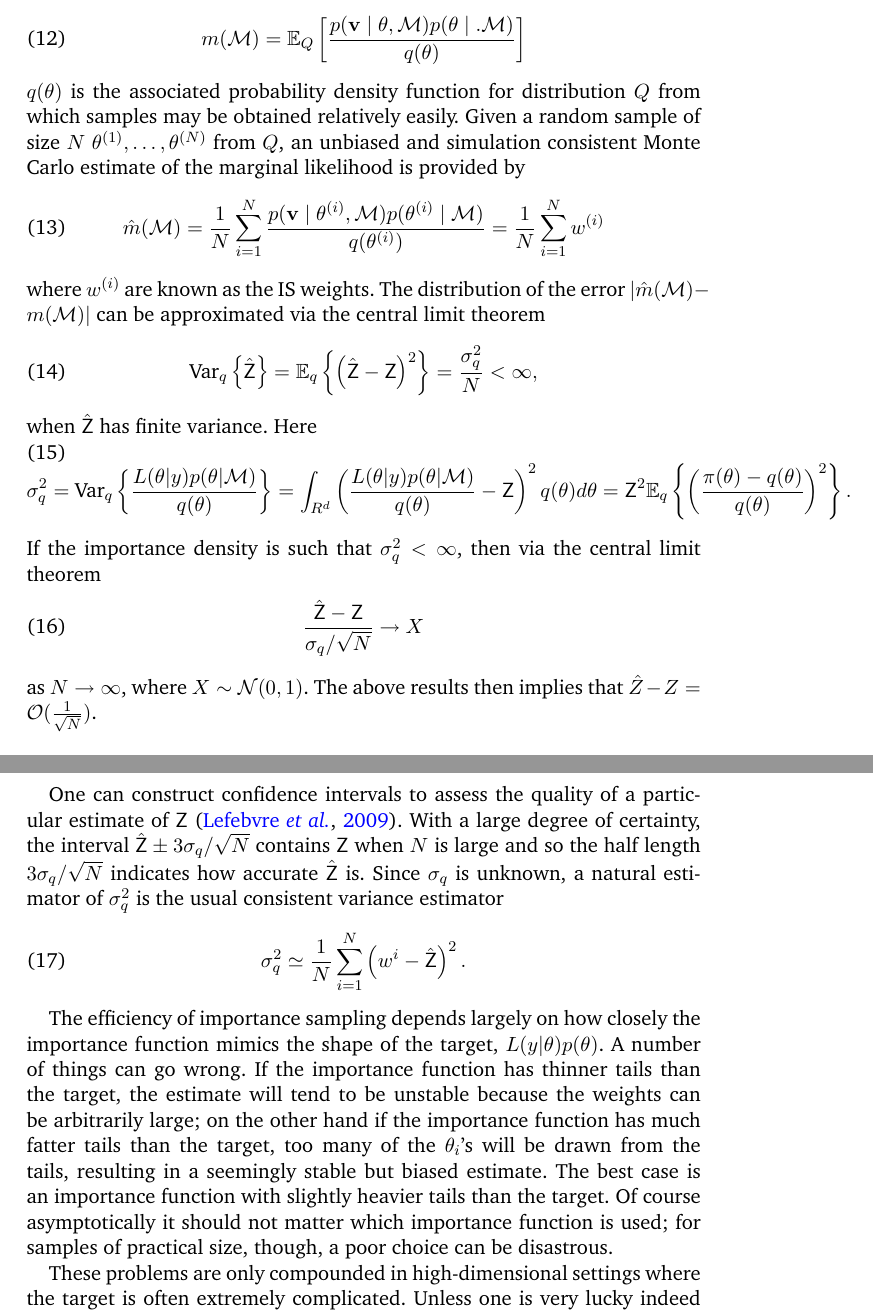
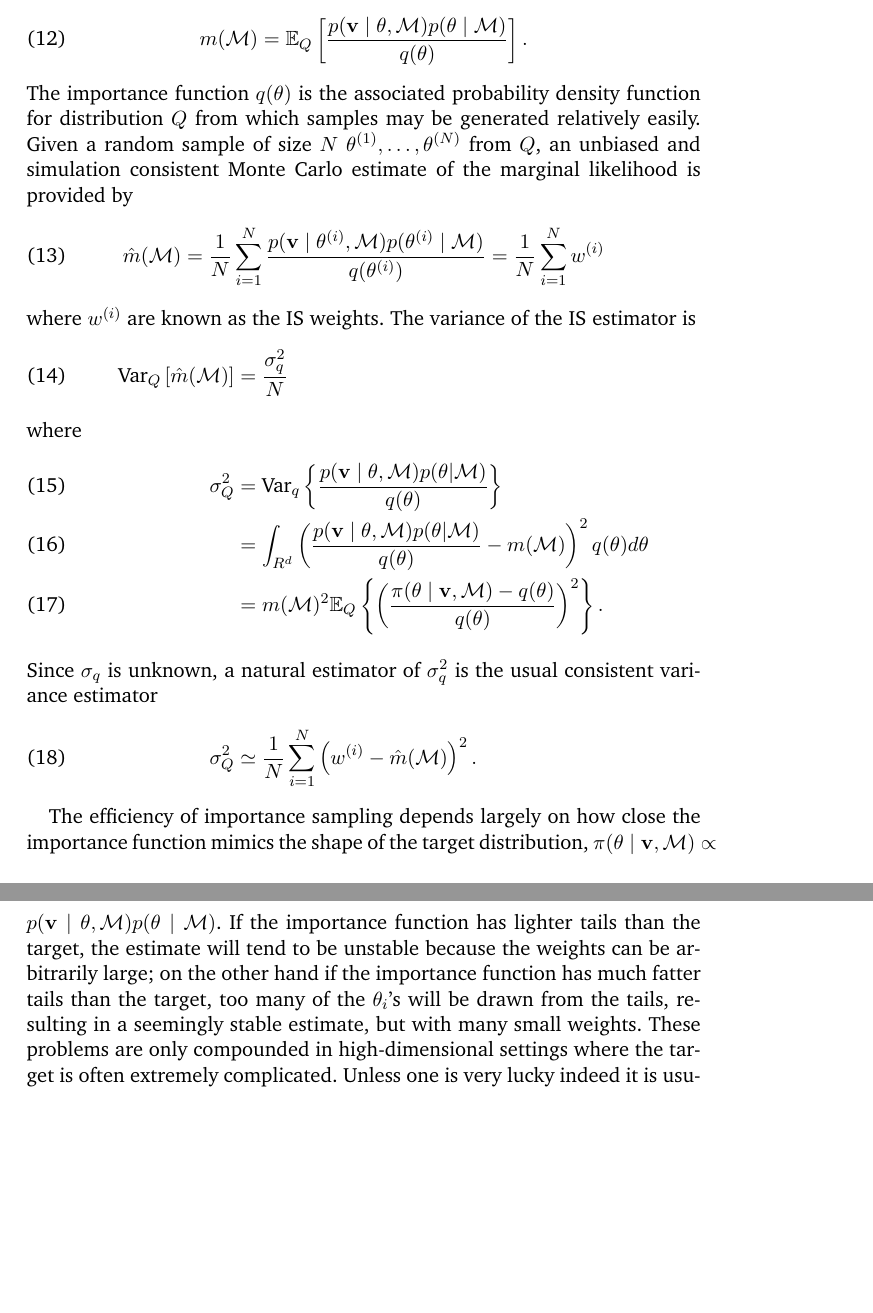
Before and after one commit to merliseclyde/AAIS, a LaTeX document (AIS_MarLik.tex, which reads IS.tex): two parts of pages 7 and 8 of 30 before the commit and two parts of pages 8 and 9 of 32 after it, joined at a grey line, cut so that both start at the same text, the shorter picture padded with empty space. The pictures show the PDF file AIS_MarLik.pdf that the author committed with the source.

Commit message:
updated IS
Signed-off-by: Merlise A Clyde <mclyde@wl-10-180-108-174.wireless.duke.local>

```diff
--- a/IS.tex
+++ b/IS.tex
@@ -16,4 +15,6 @@ $q(\theta)$ is the associated probability density function for
-distribution $Q$ from which samples may be obtained
+The importance function $q(\theta)$ is the associated probability
+density function for
+distribution $Q$ from which samples may be generated
 relatively easily.
 Given a random sample of size $N$   $\theta^{(1)},
 \ldots, \theta^{(N)}$ from $Q$,
@@ -25,49 +26,32 @@ estimate of the marginal likelihood is provided by
 w^{(i)}
 \end{equation}
 where $w^{(i)}$ are known as the IS weights.
-The distribution of the error
-$|\hat{m}(\M)-m(\M)|$ can be approximated via the central limit theorem
-\begin{equation}
-\mbox{Var}_q\left\{\hat{\Z}\right\}=\mathbb{E}_q\left\{\left(\hat{\Z}-\Z\right)^2\right\}=\frac{\sigma_q^2}{N}<\infty,
-\end{equation}
-when $\hat{\Z}$ has finite variance. Here
-\begin{equation}
-\sigma_q^2=\mbox{Var}_q\left\{\frac{L(\theta|y)p(\theta|\mathcal{M})}{q(\theta)}\right\}=\int_{R^d}\left(\frac{L(\theta|y)p(\theta|\mathcal{M})}{q(\theta)}-\Z\right)^2
-q(\theta)d\theta=\Z^2\mathbb{E}_q\left\{\left(\frac{\pi(\theta)-q(\theta)}{q(\theta)}\right)^2\right\}.
-\end{equation}
-If the importance density is such that $\sigma_q^2<\infty$, then via
-the central limit theorem
-\begin{equation}
-\frac{\hat{\Z}-\Z}{\sigma_q/\sqrt{N}}\rightarrow X
-\end{equation}
-as $N\rightarrow\infty$, where $X\sim \mathcal{N}(0,1)$. The above
-results then implies that
-$\hat{Z}-Z=\mathcal{O}(\frac{1}{\sqrt{N}})$.
+The variance of the IS estimator is
+\begin{align}
+\mbox{Var}_Q\left[\hat{m}(\M) \right] & =\frac{\sigma_q^2}{N}
+\intertext{where}
+\sigma_Q^2 &
+=\mbox{Var}_q\left\{\frac{p(\v \mid \theta, \M)p(\theta|\M)}{q(\theta)}\right\}\\
+& =\int_{R^d}\left(\frac{p(\v \mid \theta, \M)p(\theta|\M)}{q(\theta)}-m(\M)\right)^2
+q(\theta)d\theta\\
+& =m(\M)^2\mathbb{E}_Q\left\{\left(\frac{\pi(\theta
+ \mid \v, \M)-q(\theta)}{q(\theta)}\right)^2\right\}.
+\intertext{Since
+$\sigma_q$ is unknown, a natural estimator of $\sigma_q^2$ is the
+usual consistent variance estimator}
+\sigma_Q^2 & \simeq\frac{1}{N}\sum\limits_{i=1}^N\left(w^{(i)}-\hat{m}(\M)\right)^2.
+\end{align}
 
-One can construct confidence intervals to assess the quality of a
-particular estimate of $\Z$ \citep{lefebvre2009path}. With a large
-degree of certainty, the interval $\hat{\Z}\pm3\sigma_q/\sqrt{N}$
-contains $\Z$ when $N$ is large and so the half length
-$3\sigma_q/\sqrt{N}$ indicates how accurate $\hat{\Z}$ is. Since
-$\sigma_q$ is unknown, a natural estimator of $\sigma_q^2$ is the
-usual consistent variance estimator
-\begin{equation}
-\sigma_q^2\simeq\frac{1}{N}\sum\limits_{i=1}^N\left(w^i-\hat{\Z}\right)^2.
-\end{equation}
-
-The efficiency of importance sampling depends largely on how closely
-the importance function mimics the shape of the target,
-$L(y|\theta)p(\theta)$. A number of things can go wrong. If the
-importance function has thinner tails than the target, the estimate
+The efficiency of importance sampling depends largely on how close
+the importance function mimics the shape of the target distribution,
+$\pi(\theta \mid \v, \M) \propto p(\v \mid \theta, \M) p(\theta \mid
+\M)$.  If the
+importance function has lighter tails than the target, the estimate
 will tend to be unstable because the weights can be arbitrarily
 large; on the other hand if the importance function has much fatter
 tails than the target, too many of the $\theta_i$'s will be drawn
-from the tails, resulting in a seemingly stable but biased estimate.
-The best case is an importance function with slightly heavier tails
-than the target. Of course asymptotically it should not matter which
-importance function is used; for samples of practical size, though,
-a poor choice can be disastrous.
-
+from the tails, resulting in a seemingly stable estimate, but with
+many small weights.
 These problems are only compounded in high-dimensional settings
 where the target is often extremely complicated. Unless one is very
 lucky indeed it is usually impossible to get accurate results in
```
Also changed, not shown: AIS_MarLik.bbl, AIS_MarLik.pdf, IS.tex (11 more changed lines), 3 other files.
